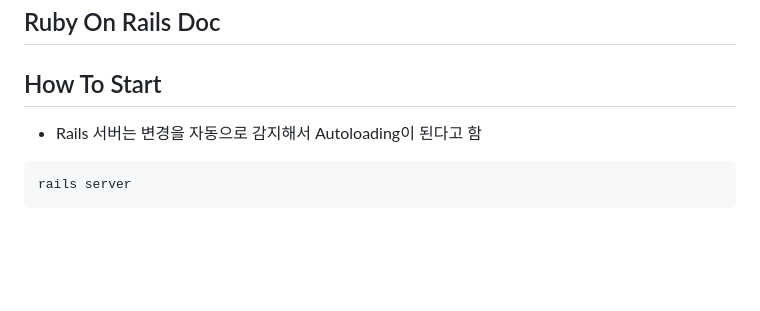
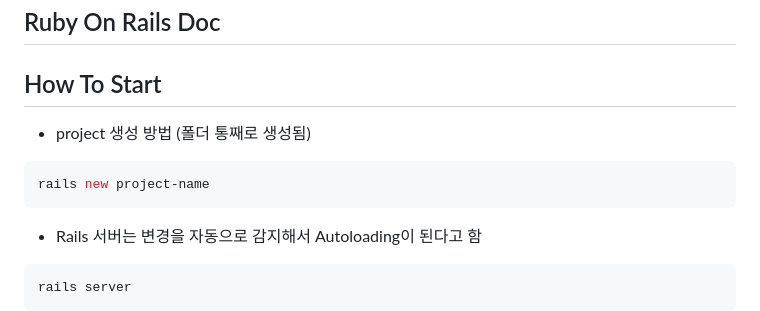
Before and after one commit to rookedsysc/ruby-on-railgun, a Markdown page: simple-board/README.md, the part around the change. GitHub-like rendering; blank space fills up the shorter version.

Commit message:
docs: rails project 생성 방법 추가

````diff
--- a/simple-board/README.md
+++ b/simple-board/README.md
@@ -1,6 +1,12 @@
 ## Ruby On Rails Doc
 
 ## How To Start
+
+- project 생성 방법 (폴더 통째로 생성됨)
+
+```console filename="" copy showLineNumbers
+rails new project-name
+```
 
 - Rails 서버는 변경을 자동으로 감지해서 Autoloading이 된다고 함
 
````
